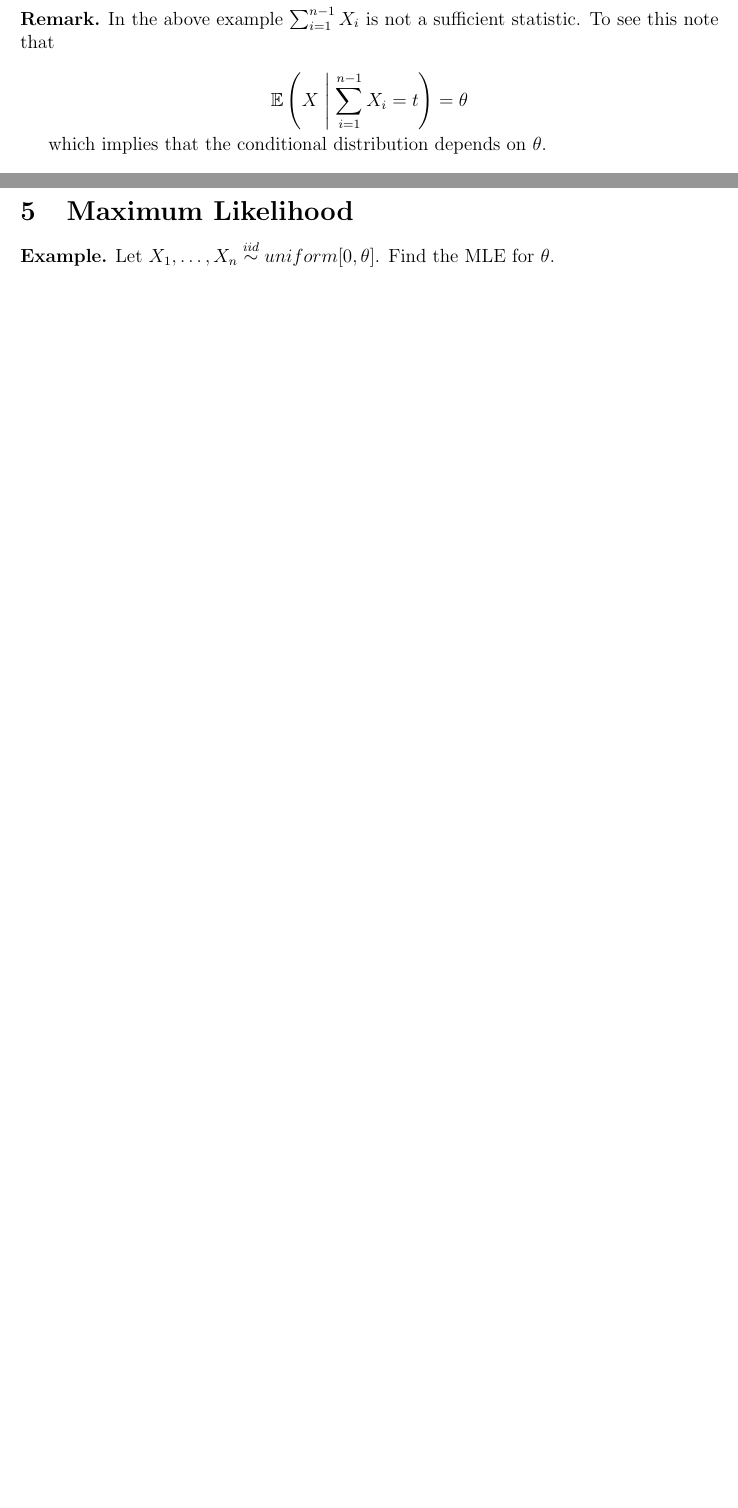
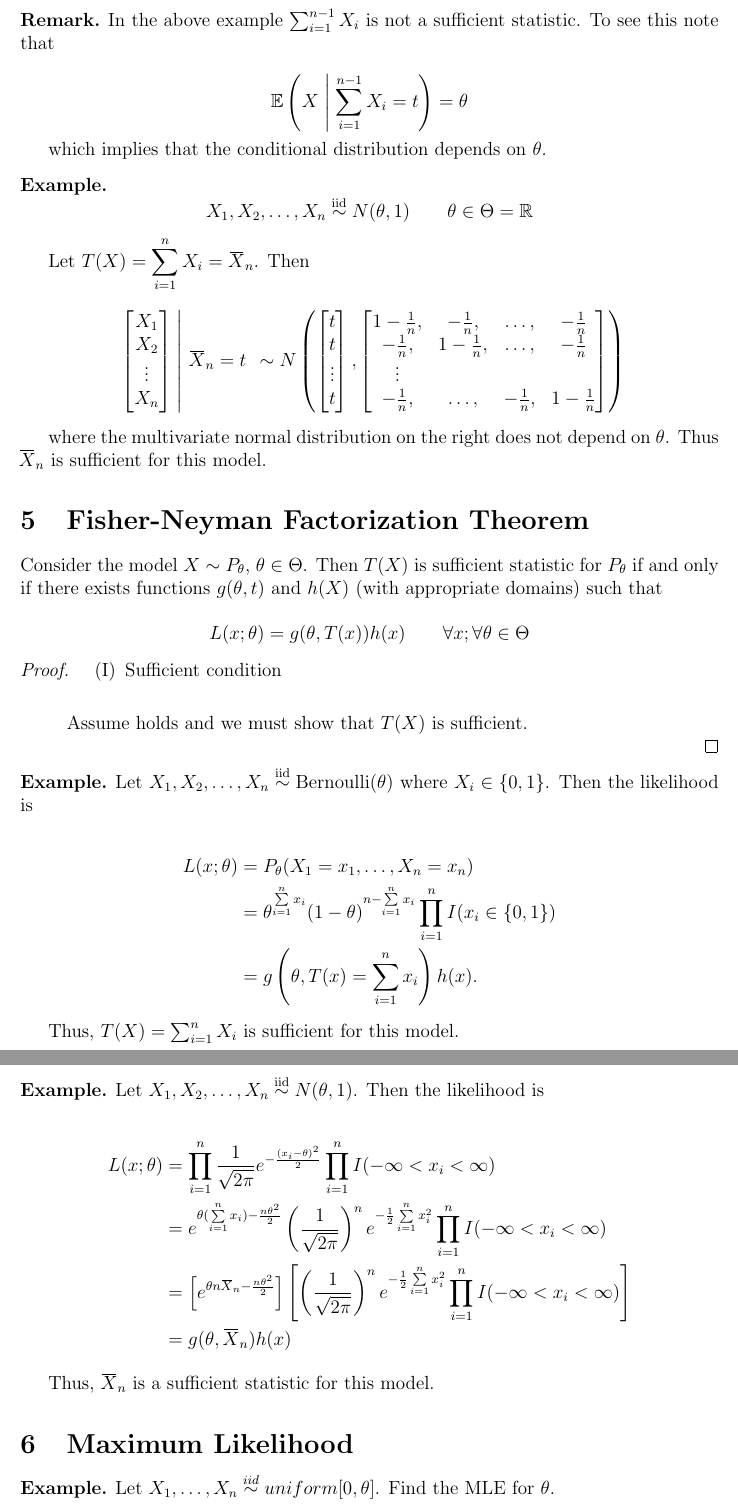
Before and after one commit to mmace3/MATH653, a LaTeX document (Notes/STAT653Notes.tex): two parts of pages 7 and 8 of 8 before the commit and two parts of pages 8 and 9 of 9 after it, joined at a grey line, cut so that both start at the same text, the shorter picture padded with empty space. Compiled offline with LaTeX, dvips and Ghostscript.

Commit message:
add more notes

```diff
--- a/Notes/STAT653Notes.tex
+++ b/Notes/STAT653Notes.tex
@@ -560,6 +560,97 @@ $$ \mathbb{E}\left(X \; \middle|\;  \sum_{i =1}^{n-1} X_i = t \right) = \theta$$
 which implies that the conditional distribution depends on $\theta$.
 \end{remark}
 
+\begin{example}
+$$X_1, X_2, \ldots, X_n \overset{\text{iid}}{\sim} N(\theta, 1) \quad\quad \theta \in \Theta = \mathbb{R}$$
+\end{example}
+
+Let $\displaystyle T(X) = \sum_{i = 1}^n X_i = \overbar{X}_n$. Then
+
+\begin{align*}
+\left.\
+\begin{bmatrix}
+X_1 \\
+X_2 \\
+\vdots \\
+X_n
+\end{bmatrix}
+\;\middle|\;
+\overbar{X}_n = t
+\right.\
+\sim
+N \left(
+\begin{bmatrix}
+t \\
+t \\
+\vdots \\
+t
+\end{bmatrix},
+\begin{bmatrix}
+1 - \frac{1}{n}, & -\frac{1}{n}, & \ldots, & -\frac{1}{n} \\
+-\frac{1}{n}, & 1 - \frac{1}{n}, & \ldots, & -\frac{1}{n} \\
+\vdots & & & \\
+-\frac{1}{n}, & \ldots, & -\frac{1}{n}, & 1 - \frac{1}{n}
+\end{bmatrix}
+\right)
+\end{align*}
+
+where the multivariate normal distribution on the right does not
+depend on $\theta$. Thus $\overbar{X}_n$ is sufficient for this
+model.
+
+
+
+\section{Fisher-Neyman Factorization Theorem}
+
+Consider the model $X \sim P_{\theta}$, $\theta \in \Theta$. Then $T(X)$
+is sufficient statistic for $P_{\theta}$ if and only if there exists
+functions $g(\theta, t)$ and $h(X)$ (with appropriate domains) such that
+
+\begin{equation*}
+L(x; \theta) = g(\theta, T(x))h(x) \quad\quad \forall x; \forall \theta \in \Theta
+\end{equation*}
+
+\begin{proof}
+\begin{enumerate}[label = (\Roman*)]
+\item Sufficient condition\\
+
+Assume  holds and we must show that $T(X)$ is sufficient.
+\end{enumerate}
+\end{proof}
+
+
+\begin{example}
+Let $X_1, X_2, \ldots, X_n \overset{\text{iid}}{\sim} \text{Bernoulli}(\theta)$
+where $X_i \in \{0, 1\}$. Then the likelihood is
+
+\begin{align*}
+L(x; \theta) &= P_{\theta}(X_1 = x_1, \ldots, X_n = x_n) \\
+&= \theta^{\sum\limits_{i = 1}^n x_i} (1 - \theta)^{n - \sum\limits_{i = 1}^n x_i}
+\prod_{i=1}^n I(x_i \in \{0, 1\}) \\
+&= g\left(\theta, T(x) = \sum_{i = 1}^n  x_i \right) h(x).
+\end{align*}
+
+Thus, $T(X) = \sum_{i = 1}^n X_i$ is sufficient for this model.
+\end{example}
+
+\begin{example}
+Let $X_1, X_2, \ldots, X_n \overset{\text{iid}}{\sim} N(\theta, 1)$. Then the
+likelihood is
+
+\begin{align*}
+L(x; \theta) &= \prod_{i = 1}^n \frac{1}{\sqrt{2 \pi}} e^{-\frac{(x_i - \theta)^2}{2}}
+\prod_{i = 1}^n I(-\infty < x_i < \infty) \\
+&= e^{\theta (\sum\limits_{i = 1}^n x_i) - \frac{n \theta^2}{2}} \left( \frac{1}{\sqrt{2\pi}} \right)^n
+e^{-\frac{1}{2} \sum\limits_{i = 1}^n x_i^2} \prod_{i = 1}^n I(-\infty < x_i < \infty) \\
+&= \left[ e^{\theta n \overbar{X}_n - \frac{n \theta^2}{2}} \right] \left[ \left( \frac{1}{\sqrt{2\pi}} \right)^n
+e^{-\frac{1}{2} \sum\limits_{i = 1}^n x_i^2} \prod_{i = 1}^n I(-\infty < x_i < \infty) \right] \\
+&= g(\theta, \overbar{X}_n)h(x)
+\end{align*}
+
+Thus, $\overbar{X}_n$ is a sufficient statistic for this model.
+
+\end{example}
+
 \section{Maximum Likelihood}
 
 \begin{example}
```
Also changed, not shown: Notes/STAT653Notes.pdf.
